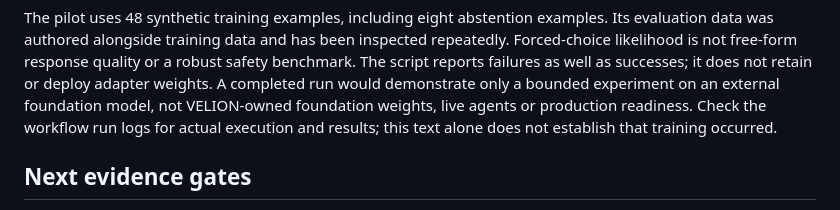
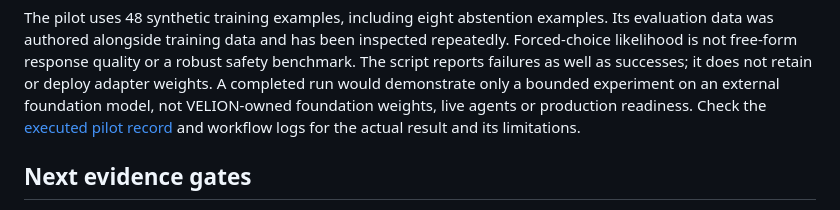
Before and after one commit to oromaskevic23-cmd/VELION-LLM-Public, a Markdown page: training/intent_lab/README.md, the part around the change. Rendered like a GitHub page.

```diff
--- a/training/intent_lab/README.md
+++ b/training/intent_lab/README.md
@@ -67,8 +67,7 @@ quality or a robust safety benchmark. The script reports failures as well as
 successes; it does not retain or deploy adapter weights. A completed run would
 demonstrate only a bounded experiment on an external foundation model, not
 VELION-owned foundation weights, live agents or production readiness. Check
-the workflow run logs for actual execution and results; this text alone does
-not establish that training occurred.
+the [executed pilot record](../../docs/VELION_CPU_LORA_PILOT_20261030.md) and workflow logs for the actual result and its limitations.
 
 ## Next evidence gates
 
```
Also changed, not shown: README.md (+1 -1 lines), docs/VELION_CPU_LORA_PILOT_20261030.md (added, +57 -0 lines).
